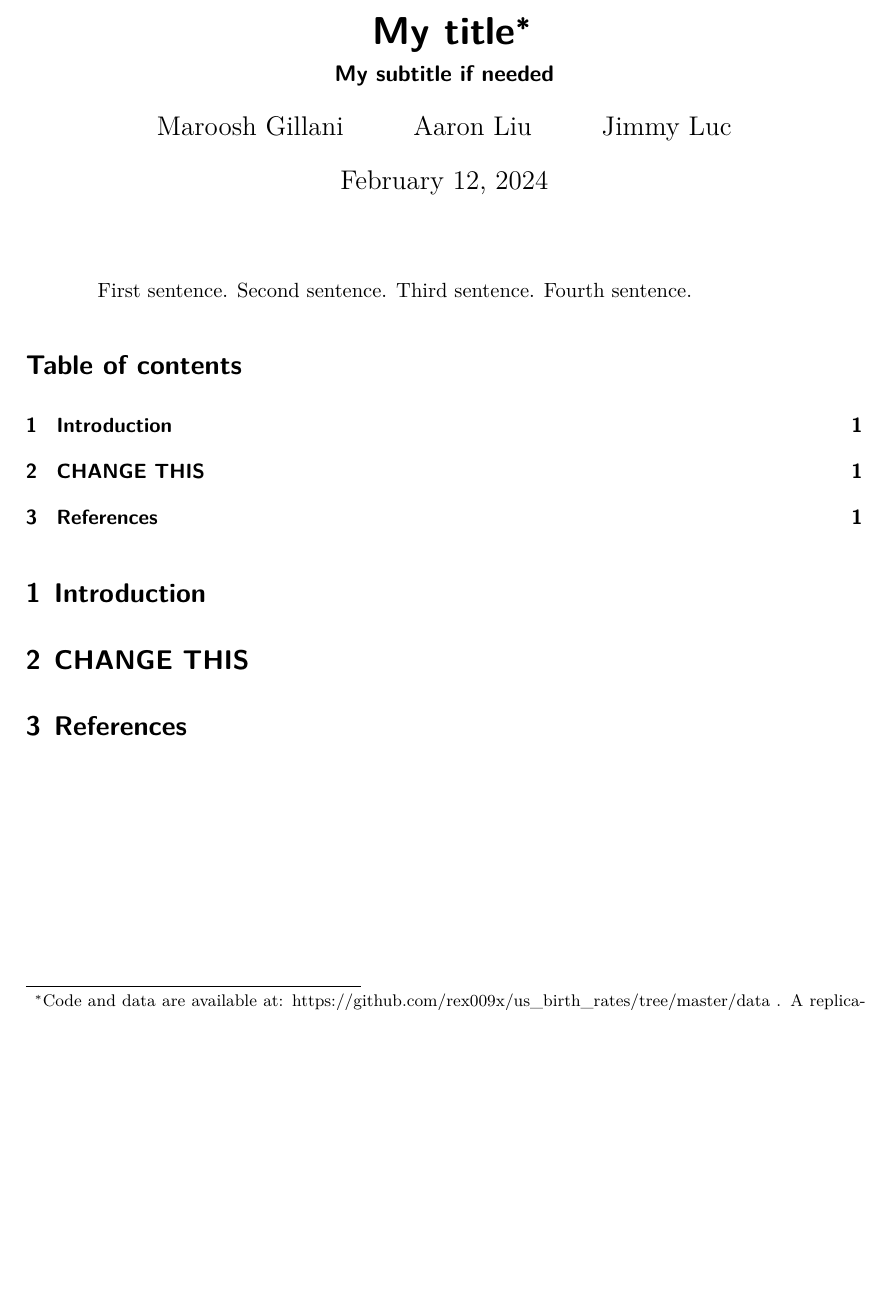
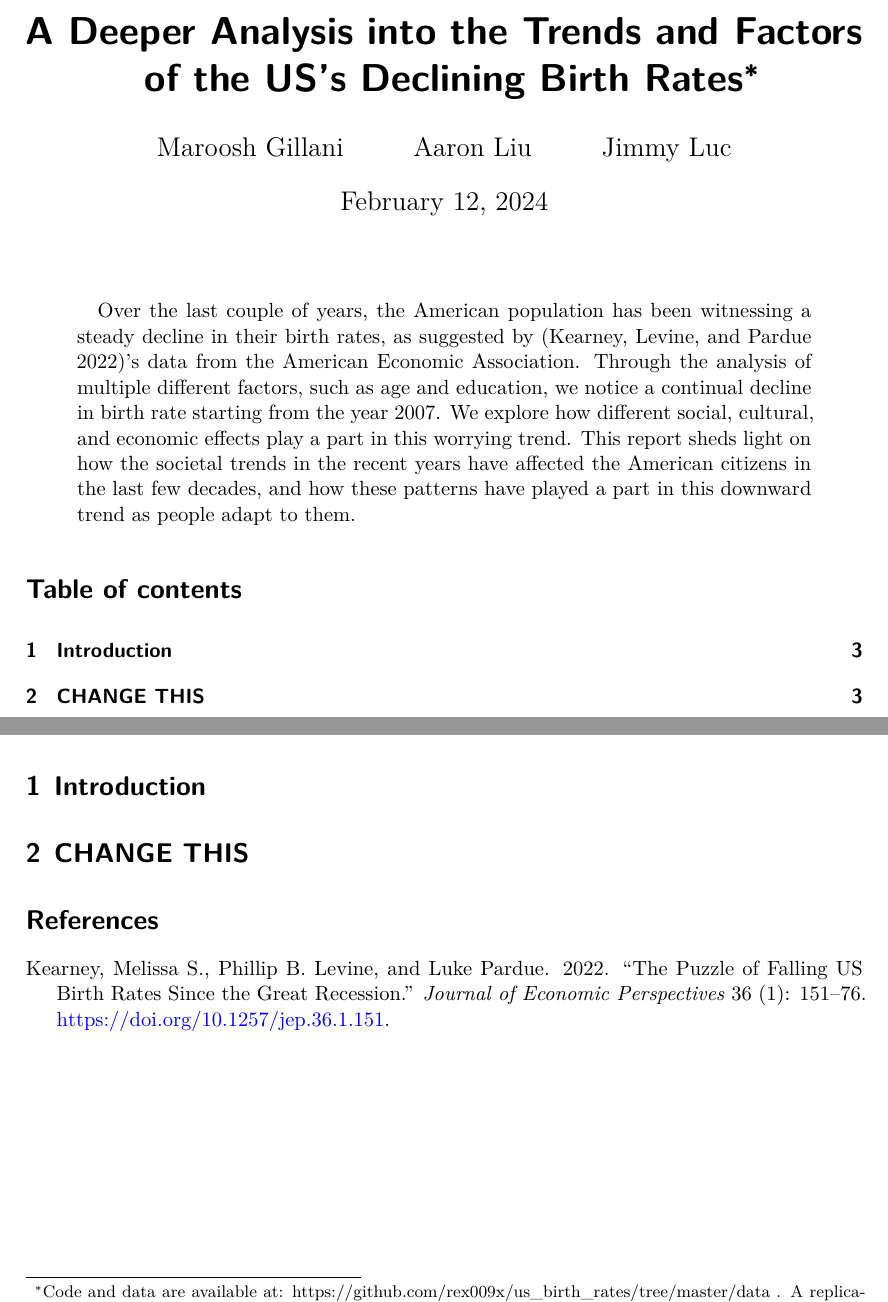
Before and after one commit to rex009x/us_birth_rates, a Quarto document (paper/paper.qmd): part of page 1 of 3 before the commit and two parts of pages 1 and 3 of 3 after it, the two joined at a grey line, cut at the place of the change, the shorter picture padded with empty space. The pictures show the output file paper/paper.pdf that the author committed with the source.

Commit message:
Updated Title and abstract

```diff
--- a/paper/paper.qmd
+++ b/paper/paper.qmd
@@ -1,6 +1,6 @@
 ---
-title: "My title"
-subtitle: "My subtitle if needed"
+title: "A Deeper Analysis into the Trends and Factors of the US's Declining Birth Rates"
+#subtitle: "My subtitle if needed"
 author:
   - Maroosh Gillani
   - Aaron Liu
@@ -8,7 +8,7 @@ author:
 thanks: "Code and data are available at: https://github.com/rex009x/us_birth_rates/tree/master/data . A replication of various aspects in this paper are available at: LINK ."
 date: today
 date-format: long
-abstract: "First sentence. Second sentence. Third sentence. Fourth sentence."
+abstract: "Over the last couple of years, the American population has been witnessing a steady decline in their birth rates, as suggested by [@citeOriginalReplication]'s data from the American Economic Association. Through the analysis of multiple different factors, such as age and education, we notice a continual decline in birth rate starting from the year 2007. We explore how different social, cultural, and economic effects play a part in this worrying trend. This report sheds light on how the societal trends in the recent years have affected the American citizens in the last few decades, and how these patterns have played a part in this downward trend as people adapt to them."
 format: pdf
 toc: true
 number-sections: true
```
Also changed, not shown: paper/paper.pdf, paper/paper.qmd (1 more changed lines).
